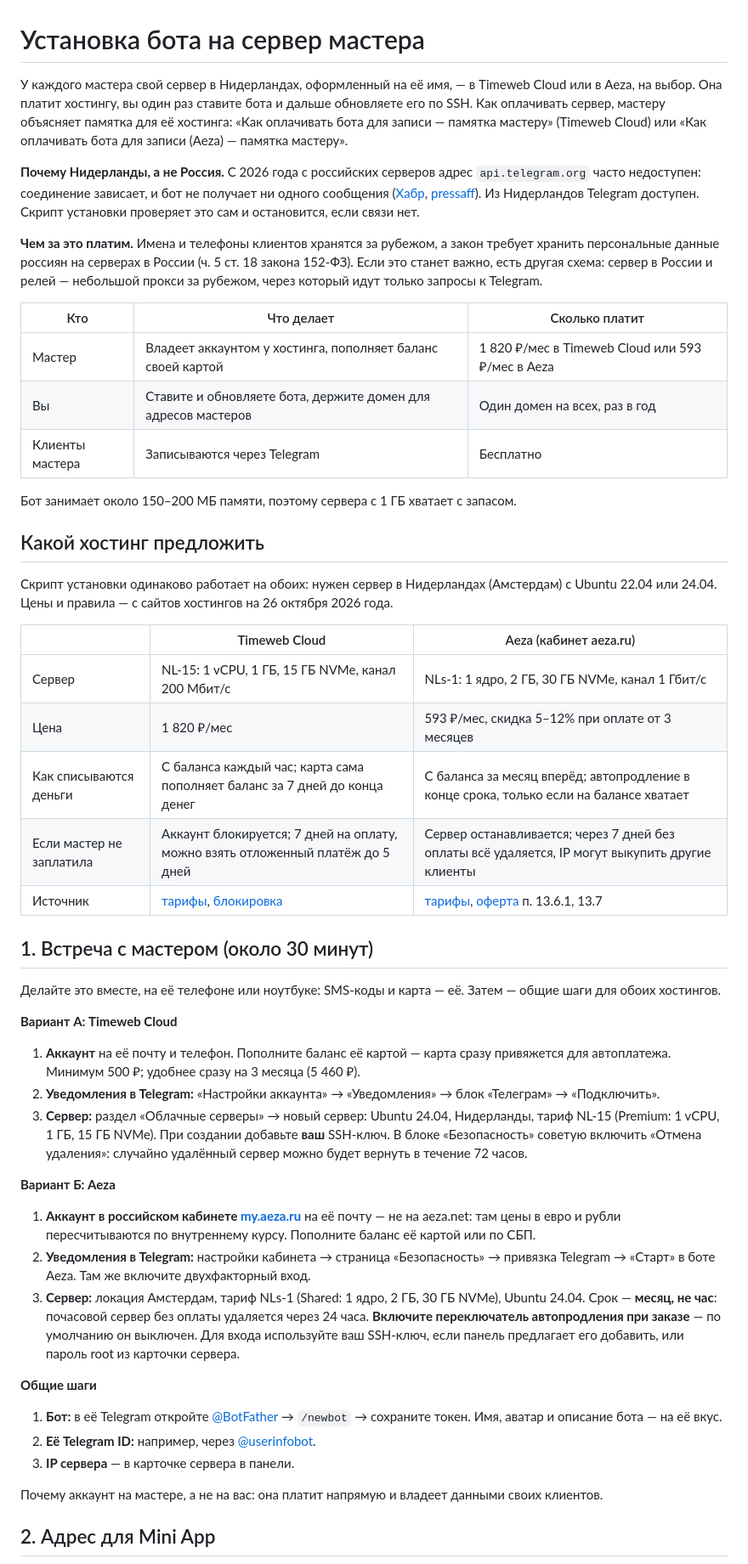
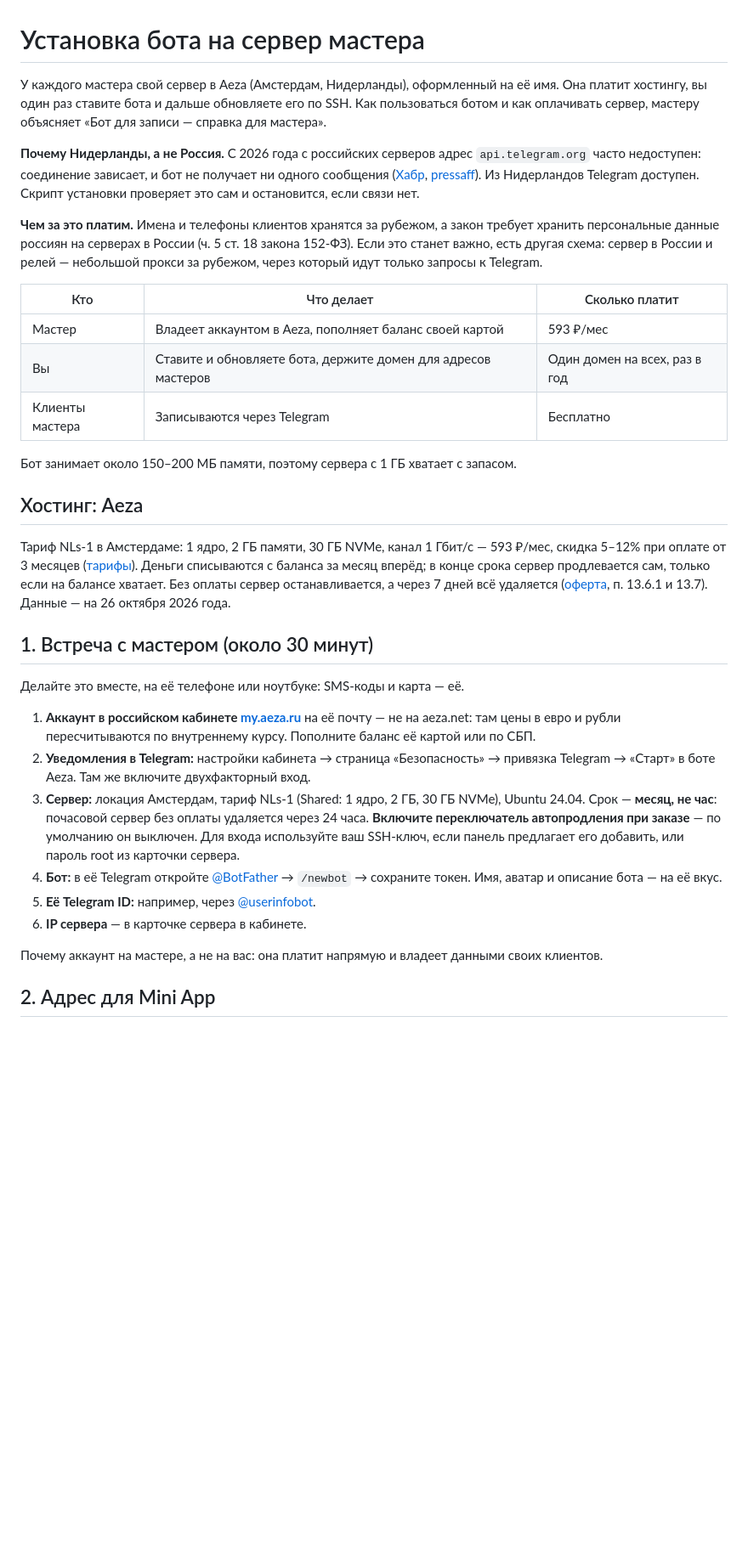
Before and after one commit to eerroor56/nails-bot, a Markdown page: docs/DEPLOY.md, the part around one of its changes. Shown at 85% size. GitHub-like rendering; blank space fills up the shorter version.

Commit message:
Инструкция по установке: только хостинг Aeza
Боты мастерам ставим только в Aeza, поэтому из DEPLOY.md убраны Timeweb Cloud,
сравнение хостингов и второй вариант встречи с мастером. Шаги встречи
сведены в один список. Памятка мастеру теперь называется
«Бот для записи — справка для мастера».

Co-Authored-By: Claude Opus 5.5 <noreply@anthropic.com>

```diff
--- a/docs/DEPLOY.md
+++ b/docs/DEPLOY.md
@@ -1,9 +1,8 @@
 # Установка бота на сервер мастера
 
-У каждого мастера свой сервер в Нидерландах, оформленный на её имя, — в Timeweb Cloud или в Aeza, на выбор.
-Она платит хостингу, вы один раз ставите бота и дальше обновляете его по SSH. Как оплачивать сервер,
-мастеру объясняет памятка для её хостинга: «Как оплачивать бота для записи — памятка мастеру» (Timeweb Cloud)
-или «Как оплачивать бота для записи (Aeza) — памятка мастеру».
+У каждого мастера свой сервер в Aeza (Амстердам, Нидерланды), оформленный на её имя.
+Она платит хостингу, вы один раз ставите бота и дальше обновляете его по SSH. Как пользоваться ботом
+и как оплачивать сервер, мастеру объясняет «Бот для записи — справка для мастера».
 
 **Почему Нидерланды, а не Россия.** С 2026 года с российских серверов адрес `api.telegram.org` часто недоступен:
 соединение зависает, и бот не получает ни одного сообщения ([Хабр](https://habr.com/ru/sandbox/288226/),
@@ -16,40 +15,23 @@
 
 | Кто | Что делает | Сколько платит |
 |---|---|---|
-| Мастер | Владеет аккаунтом у хостинга, пополняет баланс своей картой | 1 820 ₽/мес в Timeweb Cloud или 593 ₽/мес в Aeza |
+| Мастер | Владеет аккаунтом в Aeza, пополняет баланс своей картой | 593 ₽/мес |
 | Вы | Ставите и обновляете бота, держите домен для адресов мастеров | Один домен на всех, раз в год |
 | Клиенты мастера | Записываются через Telegram | Бесплатно |
 
 Бот занимает около 150–200 МБ памяти, поэтому сервера с 1 ГБ хватает с запасом.
 
-## Какой хостинг предложить
+## Хостинг: Aeza
 
-Скрипт установки одинаково работает на обоих: нужен сервер в Нидерландах (Амстердам) с Ubuntu 22.04 или 24.04.
-Цены и правила — с сайтов хостингов на 26 октября 2026 года.
-
-| | Timeweb Cloud | Aeza (кабинет aeza.ru) |
-|---|---|---|
-| Сервер | NL-15: 1 vCPU, 1 ГБ, 15 ГБ NVMe, канал 200 Мбит/с | NLs-1: 1 ядро, 2 ГБ, 30 ГБ NVMe, канал 1 Гбит/с |
-| Цена | 1 820 ₽/мес | 593 ₽/мес, скидка 5–12% при оплате от 3 месяцев |
-| Как списываются деньги | С баланса каждый час; карта сама пополняет баланс за 7 дней до конца денег | С баланса за месяц вперёд; автопродление в конце срока, только если на балансе хватает |
-| Если мастер не заплатила | Аккаунт блокируется; 7 дней на оплату, можно взять отложенный платёж до 5 дней | Сервер останавливается; через 7 дней без оплаты всё удаляется, IP могут выкупить другие клиенты |
-| Источник | [тарифы](https://timeweb.cloud/services/vds-vps?location=nl), [блокировка](https://timeweb.cloud/docs/cloud-servers/data-storage-after-block) | [тарифы](https://aeza.ru/virtual-servers), [оферта](https://aeza.ru/terms) п. 13.6.1, 13.7 |
+Тариф NLs-1 в Амстердаме: 1 ядро, 2 ГБ памяти, 30 ГБ NVMe, канал 1 Гбит/с — 593 ₽/мес,
+скидка 5–12% при оплате от 3 месяцев ([тарифы](https://aeza.ru/virtual-servers)). Деньги списываются с баланса
+за месяц вперёд; в конце срока сервер продлевается сам, только если на балансе хватает. Без оплаты сервер
+останавливается, а через 7 дней всё удаляется ([оферта](https://aeza.ru/terms), п. 13.6.1 и 13.7).
+Данные — на 26 октября 2026 года.
 
 ## 1. Встреча с мастером (около 30 минут)
 
-Делайте это вместе, на её телефоне или ноутбуке: SMS-коды и карта — её. Затем — общие шаги для обоих хостингов.
-
-**Вариант А: Timeweb Cloud**
-
-1. **Аккаунт** на её почту и телефон. Пополните баланс её картой — карта сразу привяжется
-   для автоплатежа. Минимум 500 ₽; удобнее сразу на 3 месяца (5 460 ₽).
-2. **Уведомления в Telegram:** «Настройки аккаунта» → «Уведомления» → блок «Телеграм» → «Подключить».
-3. **Сервер:** раздел «Облачные серверы» → новый сервер: Ubuntu 24.04, Нидерланды, тариф NL-15
-   (Premium: 1 vCPU, 1 ГБ, 15 ГБ NVMe). При создании добавьте **ваш** SSH-ключ.
-   В блоке «Безопасность» советую включить «Отмена удаления»: случайно удалённый сервер
-   можно будет вернуть в течение 72 часов.
-
-**Вариант Б: Aeza**
+Делайте это вместе, на её телефоне или ноутбуке: SMS-коды и карта — её.
 
 1. **Аккаунт в российском кабинете [my.aeza.ru](https://my.aeza.ru/)** на её почту — не на aeza.net:
    там цены в евро и рубли пересчитываются по внутреннему курсу. Пополните баланс её картой или по СБП.
@@ -59,13 +41,10 @@
    Срок — **месяц, не час**: почасовой сервер без оплаты удаляется через 24 часа.
    **Включите переключатель автопродления при заказе** — по умолчанию он выключен.
    Для входа используйте ваш SSH-ключ, если панель предлагает его добавить, или пароль root из карточки сервера.
-
-**Общие шаги**
-
-1. **Бот:** в её Telegram откройте [@BotFather](https://t.me/BotFather) → `/newbot` → сохраните токен.
+4. **Бот:** в её Telegram откройте [@BotFather](https://t.me/BotFather) → `/newbot` → сохраните токен.
    Имя, аватар и описание бота — на её вкус.
-2. **Её Telegram ID:** например, через [@userinfobot](https://t.me/userinfobot).
-3. **IP сервера** — в карточке сервера в панели.
+5. **Её Telegram ID:** например, через [@userinfobot](https://t.me/userinfobot).
+6. **IP сервера** — в карточке сервера в кабинете.
 
 Почему аккаунт на мастере, а не на вас: она платит напрямую и владеет данными своих клиентов.
 
```
Also changed, not shown: other parts of docs/DEPLOY.md (+7 -9 lines), README.md (+1 -1 lines).
